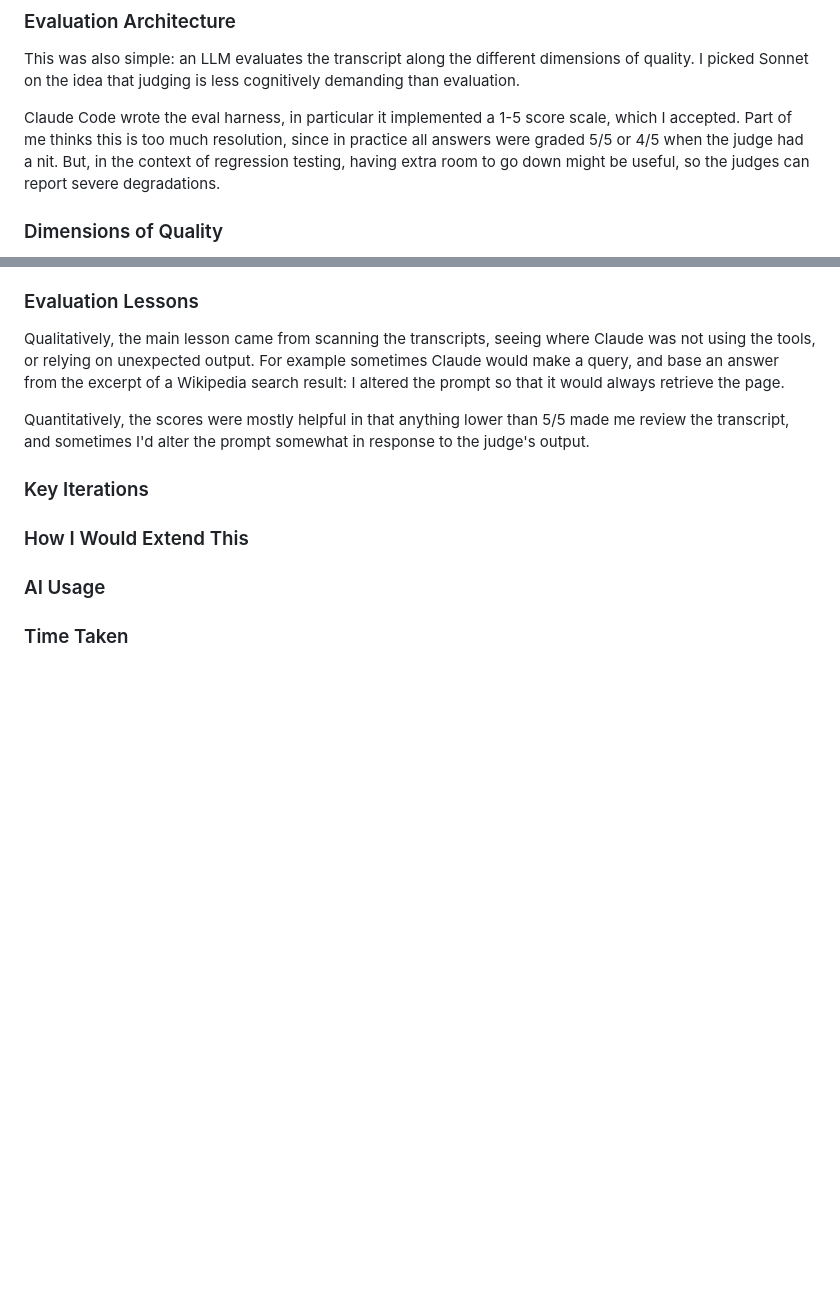
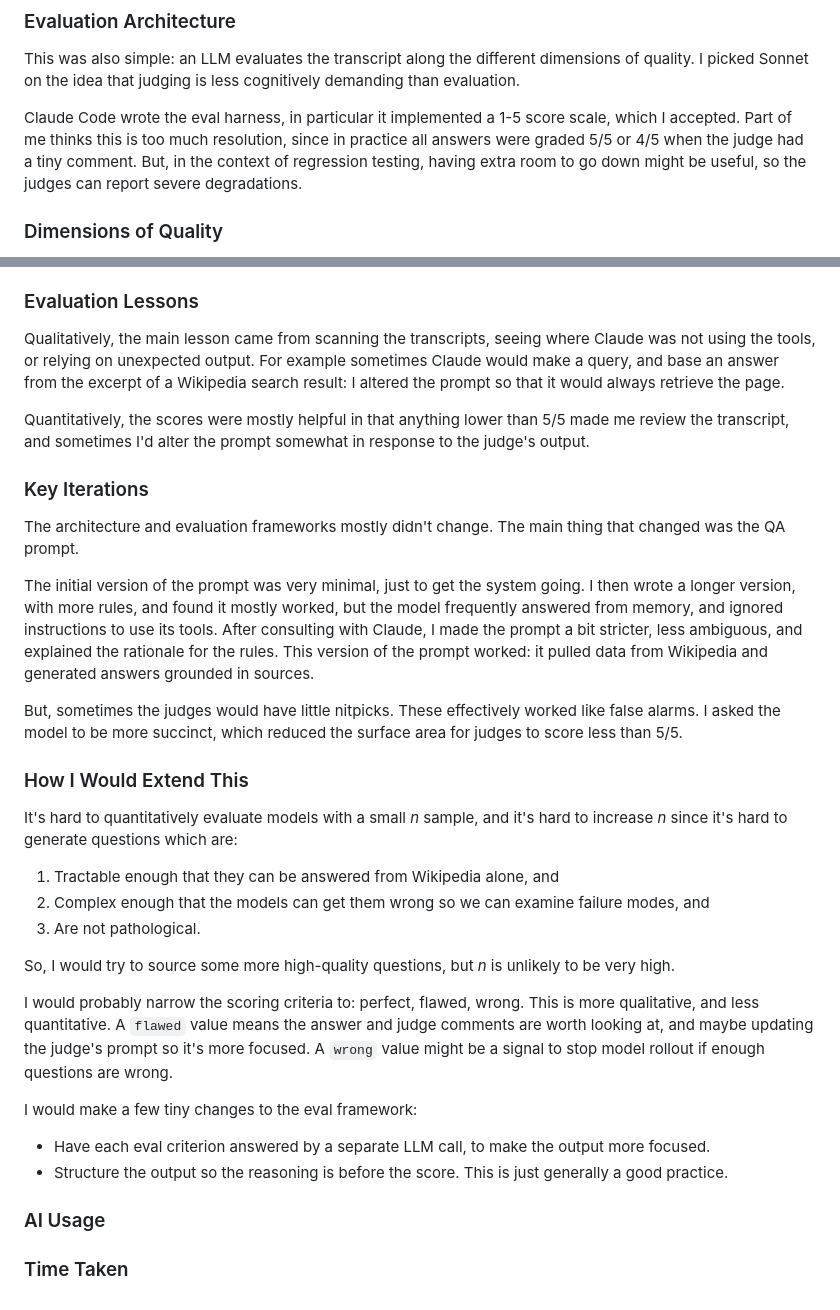
Before and after one commit to eudoxia0/anthropic-take-home, a Markdown page: README.md, 2 parts joined by grey strips. Rendered like a GitHub page; blank space fills up the shorter version.

Commit message:
rationale

```diff
--- a/README.md
+++ b/README.md
@@ -88,9 +88,9 @@ cognitively demanding than evaluation.
 
 Claude Code wrote the eval harness, in particular it implemented a 1-5 score
 scale, which I accepted. Part of me thinks this is too much resolution, since in
-practice all answers were graded 5/5 or 4/5 when the judge had a nit. But, in
-the context of regression testing, having extra room to go down might be useful,
-so the judges can report severe degradations.
+practice all answers were graded 5/5 or 4/5 when the judge had a tiny
+comment. But, in the context of regression testing, having extra room to go down
+might be useful, so the judges can report severe degradations.
 
 ### Dimensions of Quality
 
@@ -121,7 +121,46 @@ response to the judge's output.
 
 ### Key Iterations
 
+The architecture and evaluation frameworks mostly didn't change. The main thing
+that changed was the QA prompt.
+
+The initial version of the prompt was very minimal, just to get the system
+going. I then wrote a longer version, with more rules, and found it mostly
+worked, but the model frequently answered from memory, and ignored instructions
+to use its tools. After consulting with Claude, I made the prompt a bit
+stricter, less ambiguous, and explained the rationale for the rules. This
+version of the prompt worked: it pulled data from Wikipedia and generated
+answers grounded in sources.
+
+But, sometimes the judges would have little nitpicks. These effectively worked
+like false alarms. I asked the model to be more succinct, which reduced the
+surface area for judges to score less than 5/5.
+
 ### How I Would Extend This
+
+It's hard to quantitatively evaluate models with a small _n_ sample, and it's
+hard to increase _n_ since it's hard to generate questions which are:
+
+1. Tractable enough that they can be answered from Wikipedia alone, and
+2. Complex enough that the models can get them wrong so we can examine failure
+   modes, and
+3. Are not pathological.
+
+So, I would try to source some more high-quality questions, but _n_ is unlikely
+to be very high.
+
+I would probably narrow the scoring criteria to: perfect, flawed, wrong. This is
+more qualitative, and less quantitative. A `flawed` value means the answer and
+judge comments are worth looking at, and maybe updating the judge's prompt so
+it's more focused. A `wrong` value might be a signal to stop model rollout if
+enough questions are wrong.
+
+I would make a few tiny changes to the eval framework:
+
+- Have each eval criterion answered by a separate LLM call, to make the output
+  more focused.
+- Structure the output so the reasoning is before the score. This is just
+  generally a good practice.
 
 ### AI Usage
 
```
